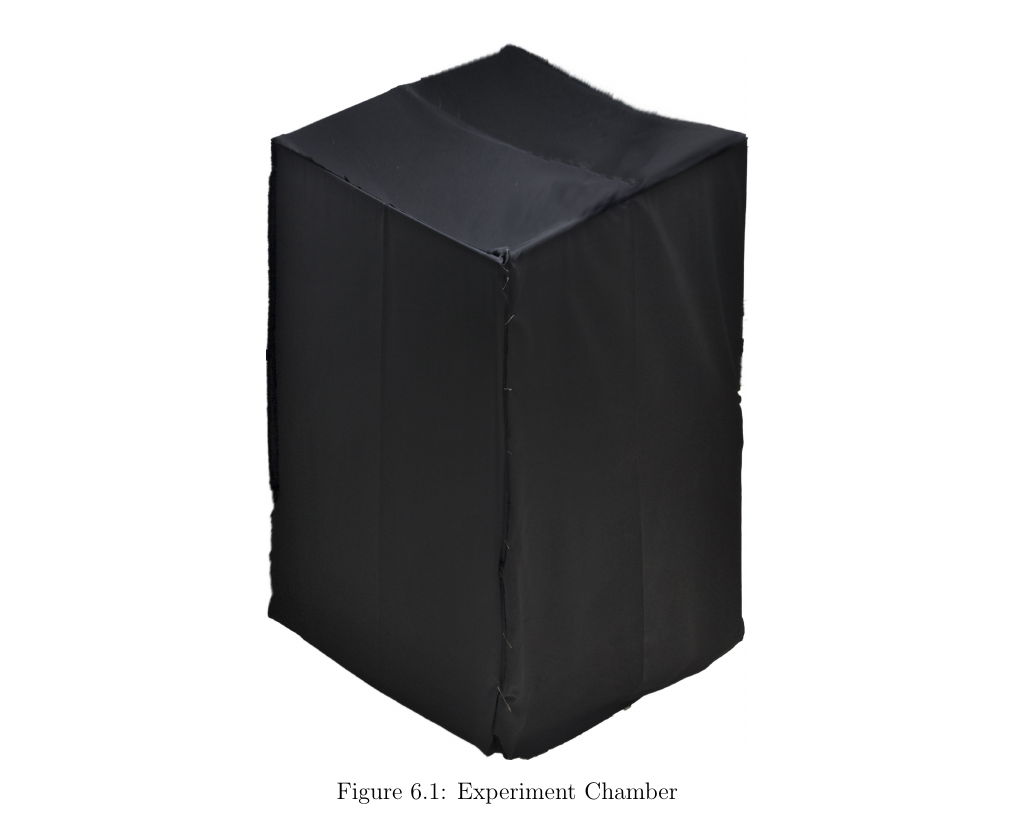
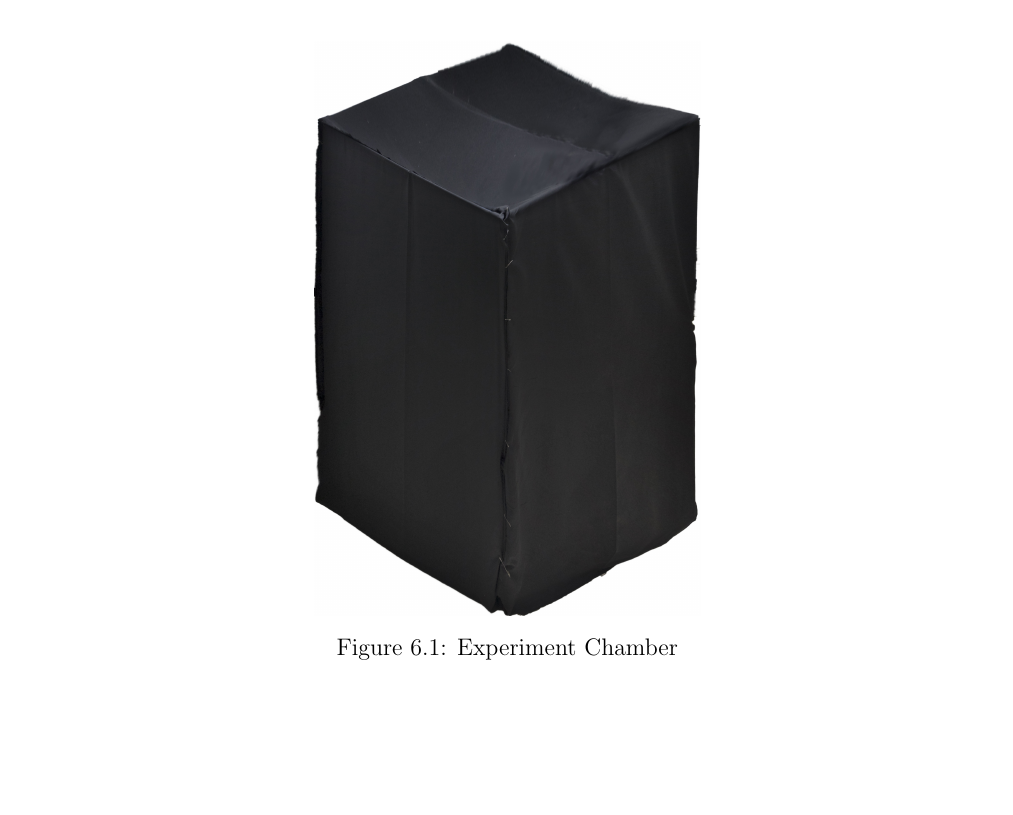
Before and after one commit to ioscarhunter/paper4, a LaTeX thesis (thesis.tex, which reads chapter6/development.tex): part of page 72 of 111, cut so that both start at the same text, the shorter picture padded with empty space. Compiled offline with pdfLaTeX.

Commit message:
txs auto checkin

```diff
--- a/chapter6/development.tex
+++ b/chapter6/development.tex
@@ -12,7 +12,7 @@
 Inside the chamber, it is dark, only light from the visual stimulator are allowed. The subject will have a chair to sit on. The visual stimulator is set on the table. The distance between the visual stimulator and subject's eye is 30 cm. the subject will sit on a chair, the visual stimulator will start its work. the subject's EEG will transmit wirelessly to the computer to processing and classification. After the classification process done, it will do the function that it is assign to. \newpage
 \begin{figure}[H]
 	\centering
-	\includegraphics[width=0.5\textwidth]{chapter6/blackbox.jpg}
+	\includegraphics[width=0.4\textwidth]{chapter6/blackbox.jpg}
 	\caption{Experiment Chamber}
 	\vspace{1.5cm}
 	\includegraphics[width=0.8\textwidth]{chapter6/dark_wire.pdf}
```
